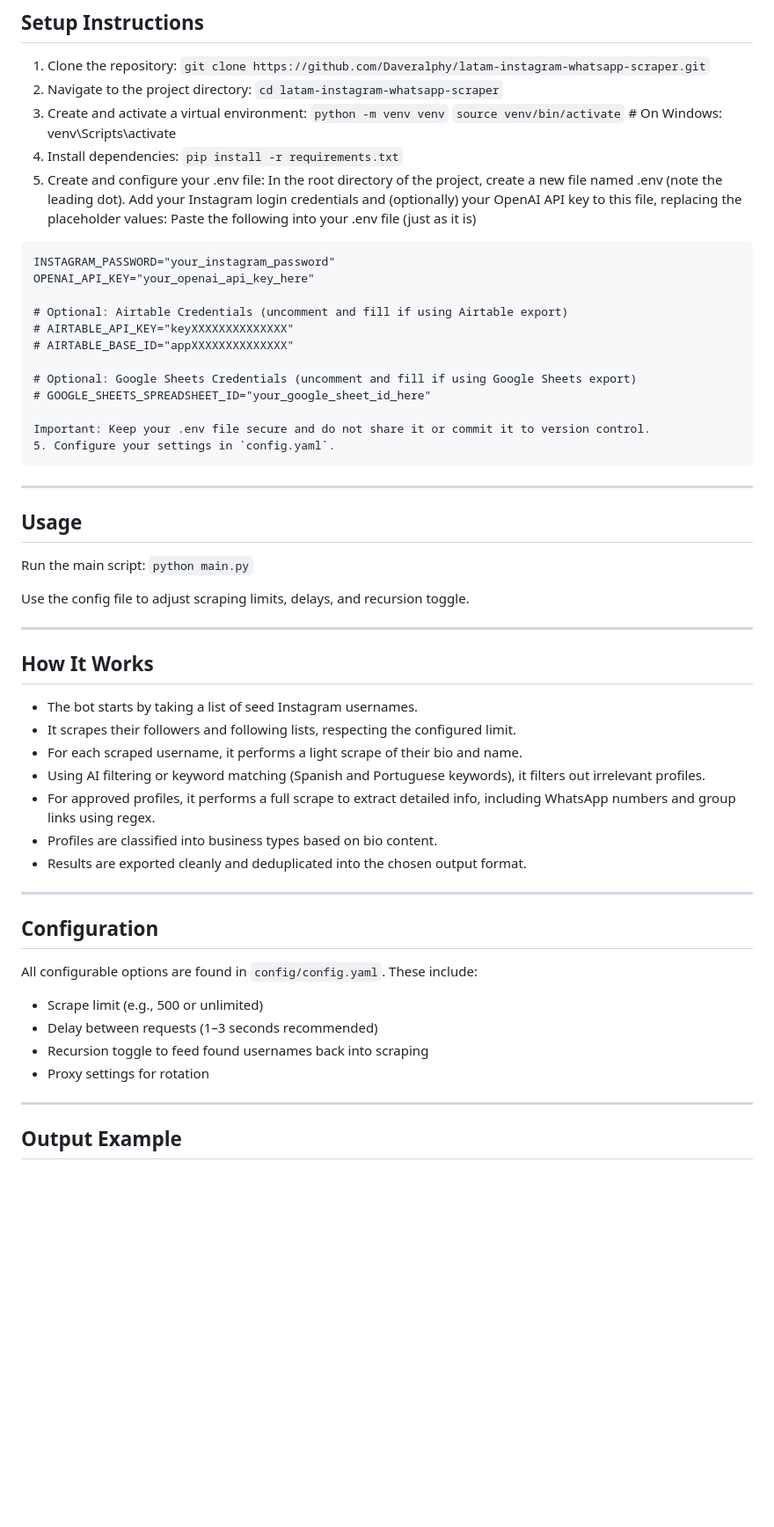
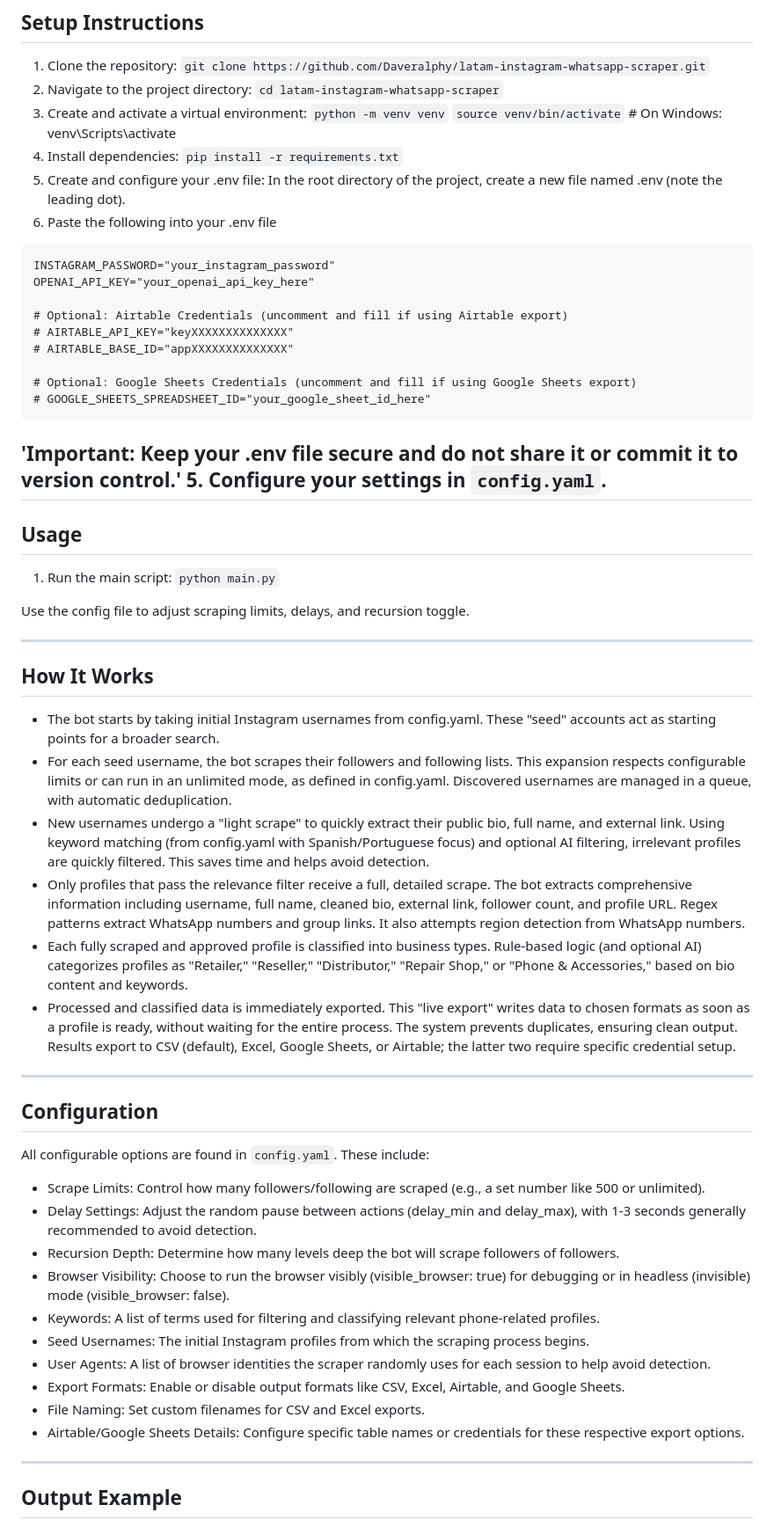
Before and after one commit to Daveralphy/Recursive-Insta-Scraper, a Markdown page: README.md, the part around the change. Shown at 88% size. Drawn GitHub-style; blank space fills up the shorter version.

Commit message:
Improved README clarity

````diff
--- a/README.md
+++ b/README.md
@@ -45,8 +45,7 @@ Python-based scraper for discovering Latin American cellphone resellers, distrib
 `pip install -r requirements.txt`
 5. Create and configure your .env file:
 In the root directory of the project, create a new file named .env (note the leading dot).
-Add your Instagram login credentials and (optionally) your OpenAI API key to this file, replacing the placeholder values:
-Paste the following into your .env file (just as it is)
+6. Paste the following into your .env file
 
 ```INSTAGRAM_USERNAME="your_instagram_username"
 INSTAGRAM_PASSWORD="your_instagram_password"
@@ -58,15 +57,15 @@ OPENAI_API_KEY="your_openai_api_key_here"
 
 # Optional: Google Sheets Credentials (uncomment and fill if using Google Sheets export)
 # GOOGLE_SHEETS_SPREADSHEET_ID="your_google_sheet_id_here"
+```
 
-Important: Keep your .env file secure and do not share it or commit it to version control.
+'Important: Keep your .env file secure and do not share it or commit it to version control.'
 5. Configure your settings in `config.yaml`.
-```
 ---
 
 ## Usage
 
-Run the main script:
+1. Run the main script:
 `python main.py`
 
 Use the config file to adjust scraping limits, delays, and recursion toggle.
@@ -75,24 +74,29 @@ Use the config file to adjust scraping limits, delays, and recursion toggle.
 
 ## How It Works
 
-- The bot starts by taking a list of seed Instagram usernames.
-- It scrapes their followers and following lists, respecting the configured limit.
-- For each scraped username, it performs a light scrape of their bio and name.
-- Using AI filtering or keyword matching (Spanish and Portuguese keywords), it filters out irrelevant profiles.
-- For approved profiles, it performs a full scrape to extract detailed info, including WhatsApp numbers and group links using regex.
-- Profiles are classified into business types based on bio content.
-- Results are exported cleanly and deduplicated into the chosen output format.
+- The bot starts by taking initial Instagram usernames from config.yaml. These "seed" accounts act as starting points for a broader search.
+- For each seed username, the bot scrapes their followers and following lists. This expansion respects configurable limits or can run in an unlimited mode, as defined in config.yaml. Discovered usernames are managed in a queue, with automatic deduplication.
+- New usernames undergo a "light scrape" to quickly extract their public bio, full name, and external link. Using keyword matching (from config.yaml with Spanish/Portuguese focus) and optional AI filtering, irrelevant profiles are quickly filtered. This saves time and helps avoid detection.
+- Only profiles that pass the relevance filter receive a full, detailed scrape. The bot extracts comprehensive information including username, full name, cleaned bio, external link, follower count, and profile URL. Regex patterns extract WhatsApp numbers and group links. It also attempts region detection from WhatsApp numbers.
+- Each fully scraped and approved profile is classified into business types. Rule-based logic (and optional AI) categorizes profiles as "Retailer," "Reseller," "Distributor," "Repair Shop," or "Phone & Accessories," based on bio content and keywords.
+- Processed and classified data is immediately exported. This "live export" writes data to chosen formats as soon as a profile is ready, without waiting for the entire process. The system prevents duplicates, ensuring clean output. Results export to CSV (default), Excel, Google Sheets, or Airtable; the latter two require specific credential setup.
 
 ---
 
 ## Configuration
 
-All configurable options are found in `config/config.yaml`. These include:
+All configurable options are found in `config.yaml`. These include:
 
-- Scrape limit (e.g., 500 or unlimited)
-- Delay between requests (1–3 seconds recommended)
-- Recursion toggle to feed found usernames back into scraping
-- Proxy settings for rotation
+- Scrape Limits: Control how many followers/following are scraped (e.g., a set number like 500 or unlimited).
+- Delay Settings: Adjust the random pause between actions (delay_min and delay_max), with 1-3 seconds generally recommended to avoid detection.
+- Recursion Depth: Determine how many levels deep the bot will scrape followers of followers.
+- Browser Visibility: Choose to run the browser visibly (visible_browser: true) for debugging or in headless (invisible) mode (visible_browser: false).
+- Keywords: A list of terms used for filtering and classifying relevant phone-related profiles.
+- Seed Usernames: The initial Instagram profiles from which the scraping process begins.
+- User Agents: A list of browser identities the scraper randomly uses for each session to help avoid detection.
+- Export Formats: Enable or disable output formats like CSV, Excel, Airtable, and Google Sheets.
+- File Naming: Set custom filenames for CSV and Excel exports.
+- Airtable/Google Sheets Details: Configure specific table names or credentials for these respective export options.
 
 ---
 
````
